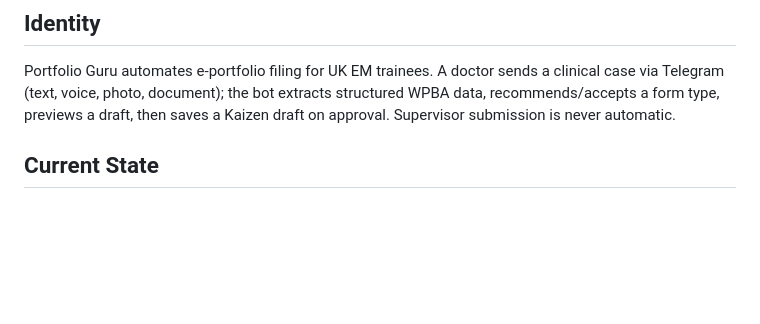
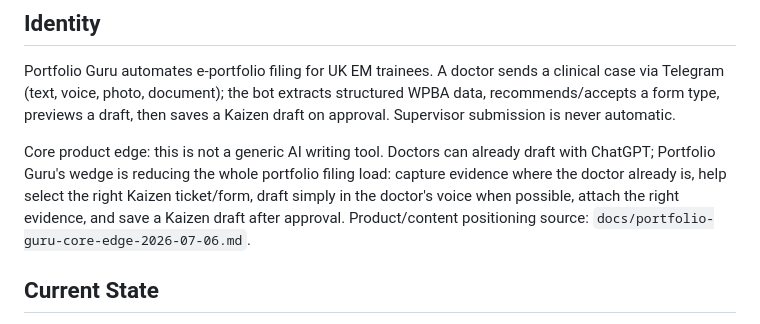
Before and after one commit to moeedahmed/portfolio-guru, a Markdown page: AGENTS.md, the part around the change. Rendered like a GitHub page; blank space fills up the shorter version.

Commit message:
Record Portfolio Guru core edge

```diff
--- a/AGENTS.md
+++ b/AGENTS.md
@@ -3,6 +3,8 @@
 ## Identity
 
 Portfolio Guru automates e-portfolio filing for UK EM trainees. A doctor sends a clinical case via Telegram (text, voice, photo, document); the bot extracts structured WPBA data, recommends/accepts a form type, previews a draft, then saves a Kaizen draft on approval. Supervisor submission is never automatic.
+
+Core product edge: this is not a generic AI writing tool. Doctors can already draft with ChatGPT; Portfolio Guru's wedge is reducing the whole portfolio filing load: capture evidence where the doctor already is, help select the right Kaizen ticket/form, draft simply in the doctor's voice when possible, attach the right evidence, and save a Kaizen draft after approval. Product/content positioning source: `docs/portfolio-guru-core-edge-2026-07-06.md`.
 
 ## Current State
 
```
Also changed, not shown: docs/portfolio-guru-core-edge-2026-07-06.md (added, +40 -0 lines).
